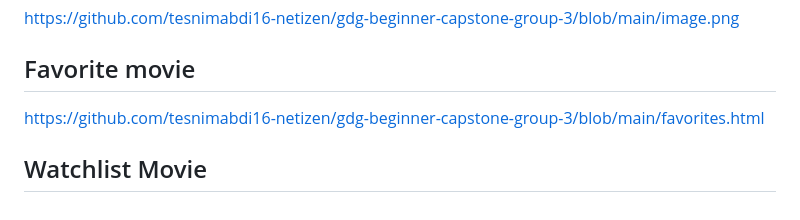
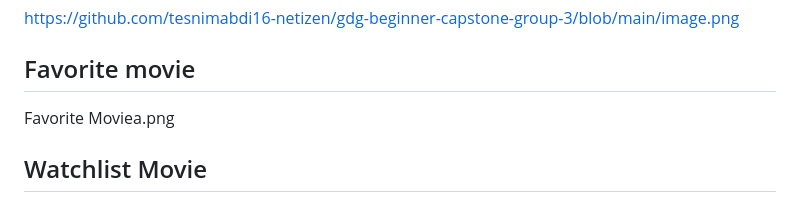
Before and after one commit to tesnimabdi16-netizen/gdg-beginner-capstone-group-3, a Markdown page: README.md, the part around the change. GitHub-like rendering.

Commit message:
Correct 'Favorite Movie' section in README
Fix typo in 'Favorite Movie' section and remove unnecessary line.

```diff
--- a/README.md
+++ b/README.md
@@ -157,8 +157,7 @@ This project is for educational and personal use.
 https://github.com/tesnimabdi16-netizen/gdg-beginner-capstone-group-3/blob/main/image.png
 
 ## Favorite movie
-
-https://github.com/tesnimabdi16-netizen/gdg-beginner-capstone-group-3/blob/main/favorites.html
+Favorite Moviea.png
 
 
 
```
